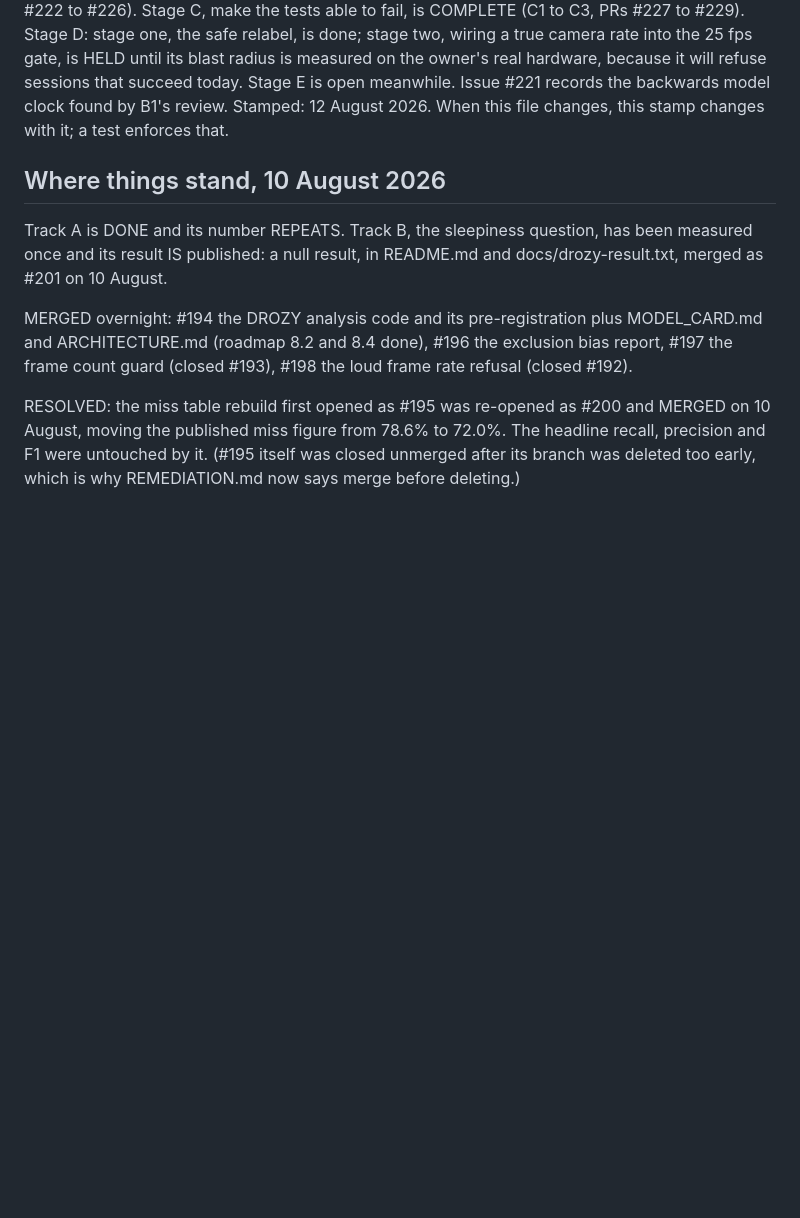
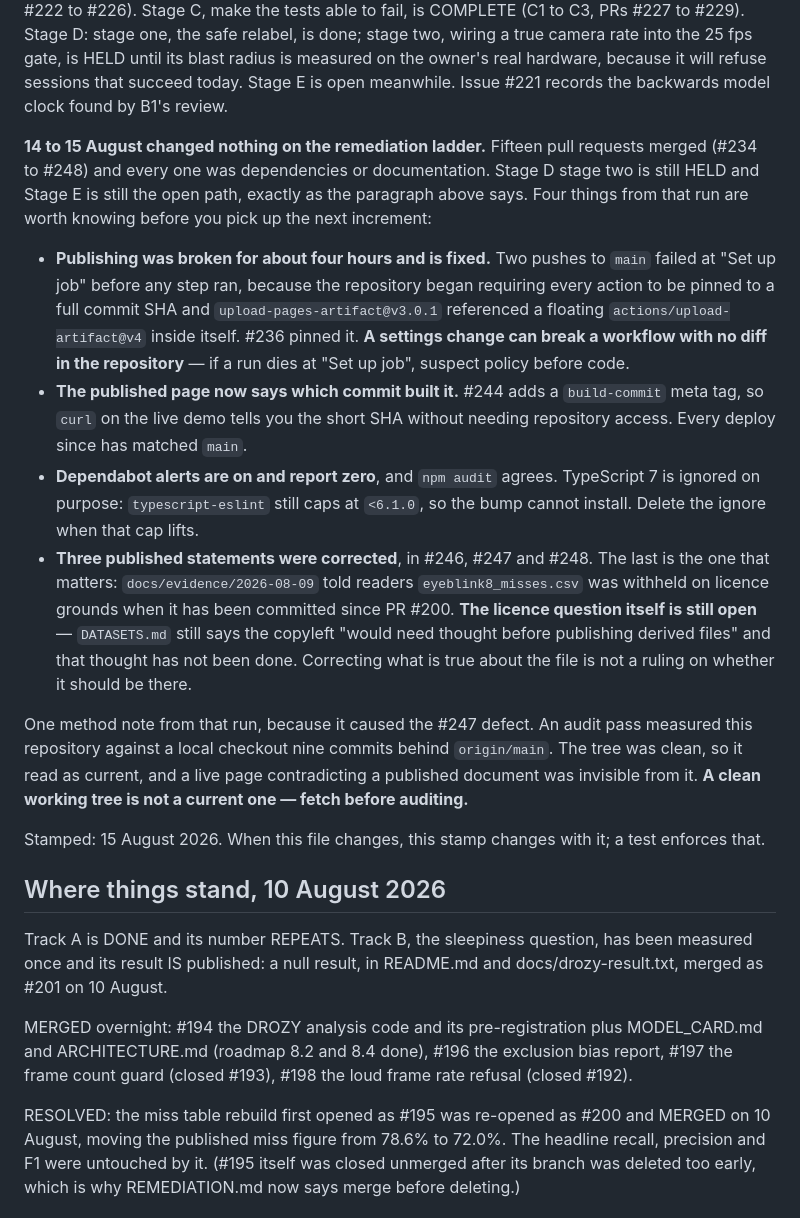
Before and after one commit to heshipstech/blinklab, a Markdown page: STATE.md, the part around one of its changes. Drawn GitHub-style; blank space fills up the shorter version.

Commit message:
docs: STATE.md still pointed at 12 August, fifteen PRs ago (#249)
The position line said "pull request #230, 2026-08-12". #248 is
current. STATE.md is the first file a new session reads to orient
itself, so a two-day-old position sends it to the wrong place — the
`git log -1 is always the truth` hedge saves it from being wrong, not
from being unhelpful.

Updated, and added what the 14 to 15 August run actually did, because
the honest headline is that it did not move the remediation ladder at
all: fifteen PRs, every one dependencies or documentation. Stage D
stage two is still HELD, Stage E is still the open path.

Four things from that run are worth knowing before the next increment,
and they are recorded rather than left for rediscovery:

  - Publishing was broken for about four hours. Two pushes to main died
    at "Set up job" when the repository began requiring full-SHA action
    pins and upload-pages-artifact@v3.0.1 turned out to reference a
    floating actions/upload-artifact@v4 inside itself. #236 fixed it.
    The general lesson is the useful part: a settings change can break
    a workflow with no diff in the repository.
  - The published page now carries a build-commit meta tag (#244), so
    the live SHA is readable without repository access.
  - Dependabot alerts are on and at zero. TypeScript 7 is ignored on
    purpose because typescript-eslint still caps below 6.1.0.
  - Three published statements were corrected. #248 is the one that
    matters: the evidence folder told readers eyeblink8_misses.csv was
    withheld on licence grounds when it has been committed since #200.
    The licence question itself is still open and is not settled by
    that correction.

Also records the method failure behind #247, because it is the kind
that repeats: an audit pass measured this repository against a checkout
nine commits behind origin/main, the tree was clean so it read as
current, and a live page contradicting a published document was
invisible from it. A clean working tree is not a current one.

Verified: npm run format:check clean; npm test 533 passed across 55
files, which includes the stamp guard this file is subject to; stamp
moved to 15 August to match the commit date. Scanned the addition for
account names, absolute paths, credentials and sibling-project
operational detail before committing, against a control that matched —
this repository is public.

```diff
--- a/STATE.md
+++ b/STATE.md
@@ -11,7 +11,45 @@ wiring a true camera rate into the 25 fps gate, is HELD until its
 blast radius is measured on the owner's real hardware, because it
 will refuse sessions that succeed today. Stage E is open meanwhile. Issue #221 records
 the backwards model clock found by B1's review.
-Stamped: 12 August 2026. When this file changes, this stamp changes
+
+**14 to 15 August changed nothing on the remediation ladder.** Fifteen
+pull requests merged (#234 to #248) and every one was dependencies or
+documentation. Stage D stage two is still HELD and Stage E is still the
+open path, exactly as the paragraph above says. Four things from that
+run are worth knowing before you pick up the next increment:
+
+- **Publishing was broken for about four hours and is fixed.** Two
+  pushes to `main` failed at "Set up job" before any step ran, because
+  the repository began requiring every action to be pinned to a full
+  commit SHA and `upload-pages-artifact@v3.0.1` referenced a floating
+  `actions/upload-artifact@v4` inside itself. #236 pinned it. **A
+  settings change can break a workflow with no diff in the repository**
+  — if a run dies at "Set up job", suspect policy before code.
+- **The published page now says which commit built it.** #244 adds a
+  `build-commit` meta tag, so `curl` on the live demo tells you the
+  short SHA without needing repository access. Every deploy since has
+  matched `main`.
+- **Dependabot alerts are on and report zero**, and `npm audit` agrees.
+  TypeScript 7 is ignored on purpose: `typescript-eslint` still caps at
+  `<6.1.0`, so the bump cannot install. Delete the ignore when that cap
+  lifts.
+- **Three published statements were corrected**, in #246, #247 and
+  #248. The last is the one that matters: `docs/evidence/2026-08-09`
+  told readers `eyeblink8_misses.csv` was withheld on licence grounds
+  when it has been committed since PR #200. **The licence question
+  itself is still open** — `DATASETS.md` still says the copyleft "would
+  need thought before publishing derived files" and that thought has
+  not been done. Correcting what is true about the file is not a ruling
+  on whether it should be there.
+
+One method note from that run, because it caused the #247 defect. An
+audit pass measured this repository against a local checkout nine
+commits behind `origin/main`. The tree was clean, so it read as
+current, and a live page contradicting a published document was
+invisible from it. **A clean working tree is not a current one — fetch
+before auditing.**
+
+Stamped: 15 August 2026. When this file changes, this stamp changes
 with it; a test enforces that.
 
 ## Where things stand, 10 August 2026
```
Also changed, not shown: other parts of STATE.md (+1 -1 lines).
